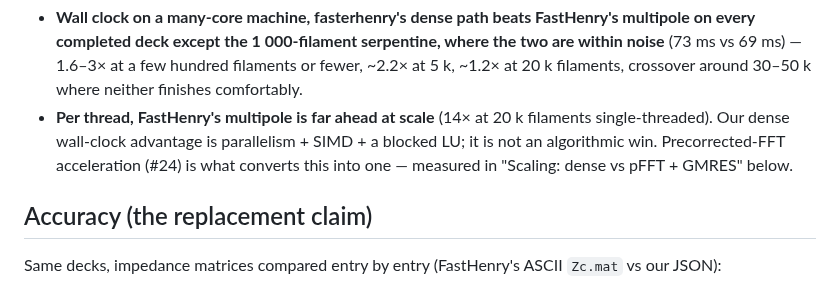
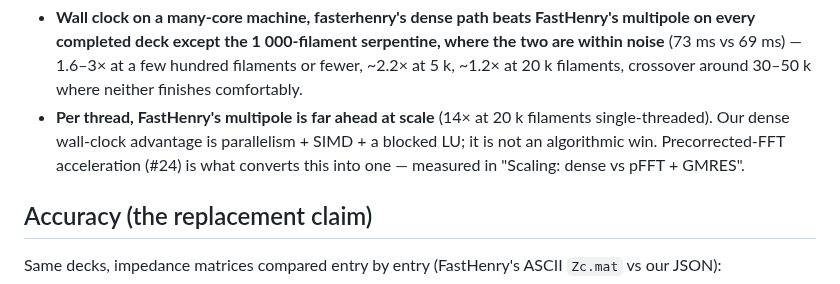
Before and after one commit to 2AMLogic/fasterhenry, a Markdown page: docs/benchmarks.md, the part around the change. Drawn GitHub-style.

Commit message:
docs: drop direction word from Speed caveat's scaling reference
The caveat's "below" is wrong once the rendered Benchmarks page puts
the scaling section above it; naming the section is true in both layouts.

Co-Authored-By: Claude Sonnet 5.5 <noreply@anthropic.com>

```diff
--- a/docs/benchmarks.md
+++ b/docs/benchmarks.md
@@ -43,7 +43,7 @@ Reading it honestly:
   20 k filaments single-threaded). Our dense wall-clock advantage is
   parallelism + SIMD + a blocked LU; it is not an algorithmic win.
   Precorrected-FFT acceleration (#24) is what converts this into one —
-  measured in "Scaling: dense vs pFFT + GMRES" below.
+  measured in "Scaling: dense vs pFFT + GMRES".
 
 ## Accuracy (the replacement claim)
 
```
